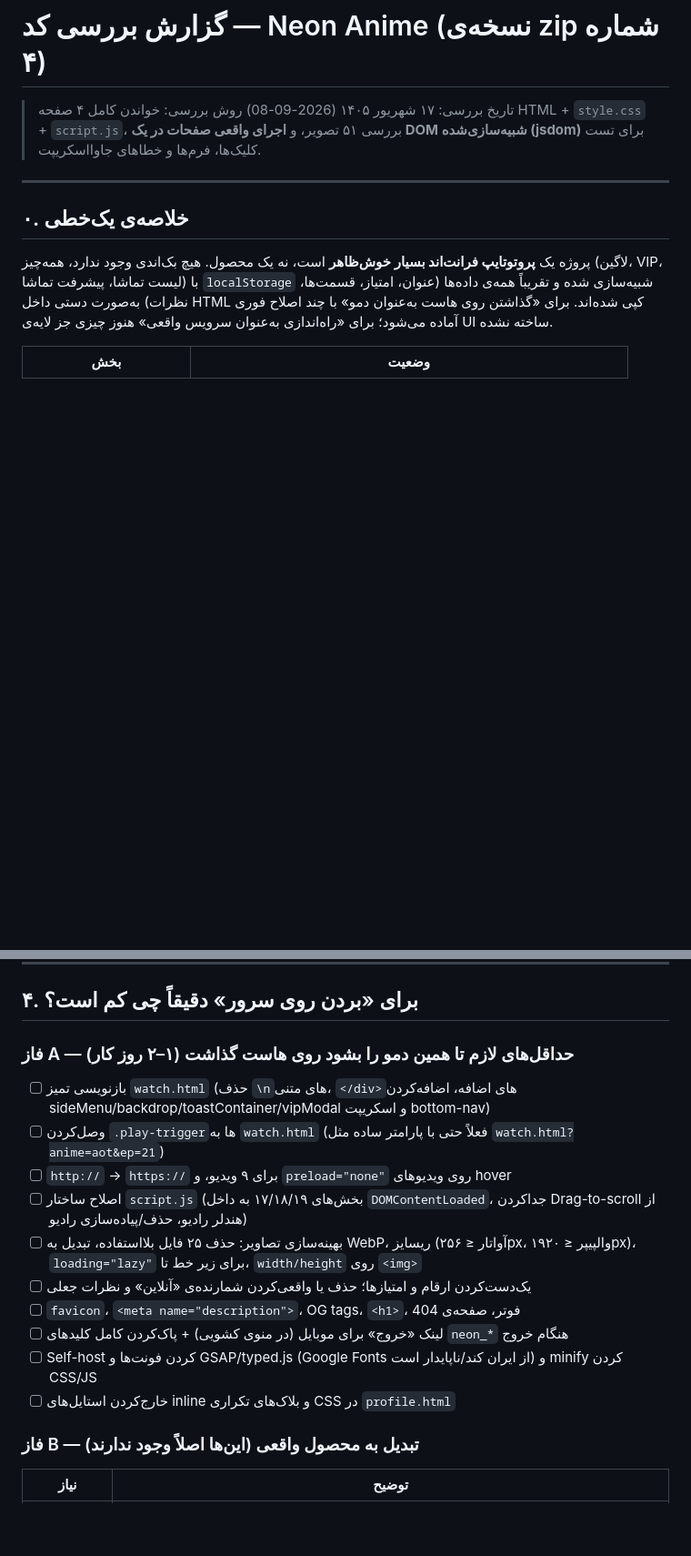
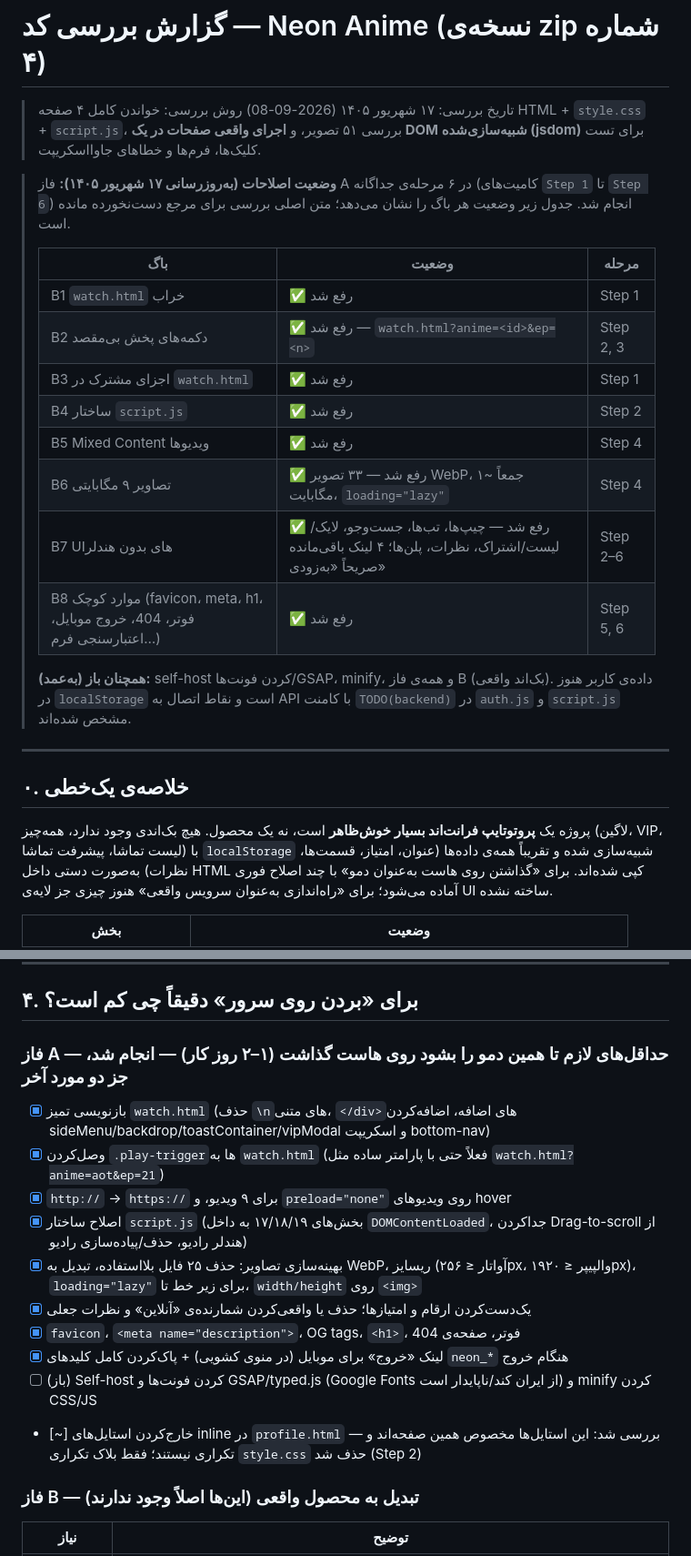
Before and after one commit to Abolfzl29/animesodoxjzow9, a Markdown page: CODE-REVIEW.md, 2 parts joined by grey strips. Shown at 91% size. Drawn GitHub-style; blank space fills up the shorter version.

Commit message:
docs: mark fixed items in CODE-REVIEW.md (status table + Phase A checklist)
Co-authored-by: arena-agent <297053741+arena-agent@users.noreply.github.com>

```diff
--- a/CODE-REVIEW.md
+++ b/CODE-REVIEW.md
@@ -2,6 +2,21 @@
 
 > تاریخ بررسی: ۱۷ شهریور ۱۴۰۵ (2026-09-08)
 > روش بررسی: خواندن کامل ۴ صفحه HTML + `style.css` + `script.js`، بررسی ۵۱ تصویر، و **اجرای واقعی صفحات در یک DOM شبیه‌سازی‌شده (jsdom)** برای تست کلیک‌ها، فرم‌ها و خطاهای جاوااسکریپت.
+
+> **وضعیت اصلاحات (به‌روزرسانی ۱۷ شهریور ۱۴۰۵):** فاز A در ۶ مرحله‌ی جداگانه (کامیت‌های `Step 1` تا `Step 6`) انجام شد. جدول زیر وضعیت هر باگ را نشان می‌دهد؛ متن اصلی بررسی برای مرجع دست‌نخورده مانده است.
+>
+> | باگ | وضعیت | مرحله |
+> |---|---|---|
+> | B1 `watch.html` خراب | ✅ رفع شد | Step 1 |
+> | B2 دکمه‌های پخش بی‌مقصد | ✅ رفع شد — `watch.html?anime=<id>&ep=<n>` | Step 2, 3 |
+> | B3 اجزای مشترک در `watch.html` | ✅ رفع شد | Step 1 |
+> | B4 ساختار `script.js` | ✅ رفع شد | Step 2 |
+> | B5 Mixed Content ویدیوها | ✅ رفع شد | Step 4 |
+> | B6 تصاویر ۹ مگابایتی | ✅ رفع شد — ۳۳ تصویر WebP، جمعاً ~۱ مگابایت، `loading="lazy"` | Step 4 |
+> | B7 UIهای بدون هندلر | ✅ رفع شد — چیپ‌ها، تب‌ها، جست‌وجو، لایک/لیست/اشتراک، نظرات، پلن‌ها؛ ۴ لینک باقی‌مانده صریحاً «به‌زودی» | Step 2–6 |
+> | B8 موارد کوچک (favicon، meta، h1، فوتر، 404، خروج موبایل، اعتبارسنجی فرم…) | ✅ رفع شد | Step 5, 6 |
+>
+> **همچنان باز (به‌عمد):** self-host کردن فونت‌ها/GSAP، minify، و همه‌ی فاز B (بک‌اند واقعی). داده‌ی کاربر هنوز در `localStorage` است و نقاط اتصال به API با کامنت `TODO(backend)` در `auth.js` و `script.js` مشخص شده‌اند.
 
 ---
 
@@ -132,17 +147,17 @@ image-search/  51 فایل  ۹.۲ مگابایت
 
 ## ۴. برای «بردن روی سرور» دقیقاً چی کم است؟
 
-### فاز A — حداقل‌های لازم تا همین دمو را بشود روی هاست گذاشت (۱–۲ روز کار)
-- [ ] بازنویسی تمیز `watch.html` (حذف `\n`های متنی، `</div>`های اضافه، اضافه‌کردن sideMenu/backdrop/toastContainer/vipModal و اسکریپت bottom-nav)
-- [ ] وصل‌کردن `.play-trigger`ها به `watch.html` (فعلاً حتی با پارامتر ساده مثل `watch.html?anime=aot&ep=21`)
-- [ ] `http://` → `https://` برای ۹ ویدیو، و `preload="none"` روی ویدیوهای hover
-- [ ] اصلاح ساختار `script.js` (بخش‌های ۱۷/۱۸/۱۹ به داخل `DOMContentLoaded`، جداکردن Drag-to-scroll از هندلر رادیو، حذف/پیاده‌سازی رادیو)
-- [ ] بهینه‌سازی تصاویر: حذف ۲۵ فایل بلااستفاده، تبدیل به WebP، ریسایز (آواتار ≤ ۲۵۶px، والپیپر ≤ ۱۹۲۰px)، `loading="lazy"` برای زیر خط تا، `width/height` روی `<img>`
-- [ ] یک‌دست‌کردن ارقام و امتیازها؛ حذف یا واقعی‌کردن شمارنده‌ی «آنلاین» و نظرات جعلی
-- [ ] `favicon`، `<meta name="description">`، OG tags، `<h1>`، فوتر، صفحه‌ی 404
-- [ ] لینک «خروج» برای موبایل (در منوی کشویی) + پاک‌کردن کامل کلیدهای `neon_*` هنگام خروج
-- [ ] Self-host کردن فونت‌ها و GSAP/typed.js (Google Fonts از ایران کند/ناپایدار است) و minify کردن CSS/JS
-- [ ] خارج‌کردن استایل‌های inline و بلاک‌های تکراری CSS در `profile.html`
+### فاز A — حداقل‌های لازم تا همین دمو را بشود روی هاست گذاشت (۱–۲ روز کار) — **انجام شد، جز دو مورد آخر**
+- [x] بازنویسی تمیز `watch.html` (حذف `\n`های متنی، `</div>`های اضافه، اضافه‌کردن sideMenu/backdrop/toastContainer/vipModal و اسکریپت bottom-nav)
+- [x] وصل‌کردن `.play-trigger`ها به `watch.html` (فعلاً حتی با پارامتر ساده مثل `watch.html?anime=aot&ep=21`)
+- [x] `http://` → `https://` برای ۹ ویدیو، و `preload="none"` روی ویدیوهای hover
+- [x] اصلاح ساختار `script.js` (بخش‌های ۱۷/۱۸/۱۹ به داخل `DOMContentLoaded`، جداکردن Drag-to-scroll از هندلر رادیو، حذف/پیاده‌سازی رادیو)
+- [x] بهینه‌سازی تصاویر: حذف ۲۵ فایل بلااستفاده، تبدیل به WebP، ریسایز (آواتار ≤ ۲۵۶px، والپیپر ≤ ۱۹۲۰px)، `loading="lazy"` برای زیر خط تا، `width/height` روی `<img>`
+- [x] یک‌دست‌کردن ارقام و امتیازها؛ حذف یا واقعی‌کردن شمارنده‌ی «آنلاین» و نظرات جعلی
+- [x] `favicon`، `<meta name="description">`، OG tags، `<h1>`، فوتر، صفحه‌ی 404
+- [x] لینک «خروج» برای موبایل (در منوی کشویی) + پاک‌کردن کامل کلیدهای `neon_*` هنگام خروج
+- [ ] (باز) Self-host کردن فونت‌ها و GSAP/typed.js (Google Fonts از ایران کند/ناپایدار است) و minify کردن CSS/JS
+- [~] خارج‌کردن استایل‌های inline در `profile.html` — بررسی شد: این استایل‌ها مخصوص همین صفحه‌اند و تکراری نیستند؛ فقط بلاک تکراری `style.css` حذف شد (Step 2)
 
 ### فاز B — تبدیل به محصول واقعی (این‌ها اصلاً وجود ندارند)
 | نیاز | توضیح |
```
